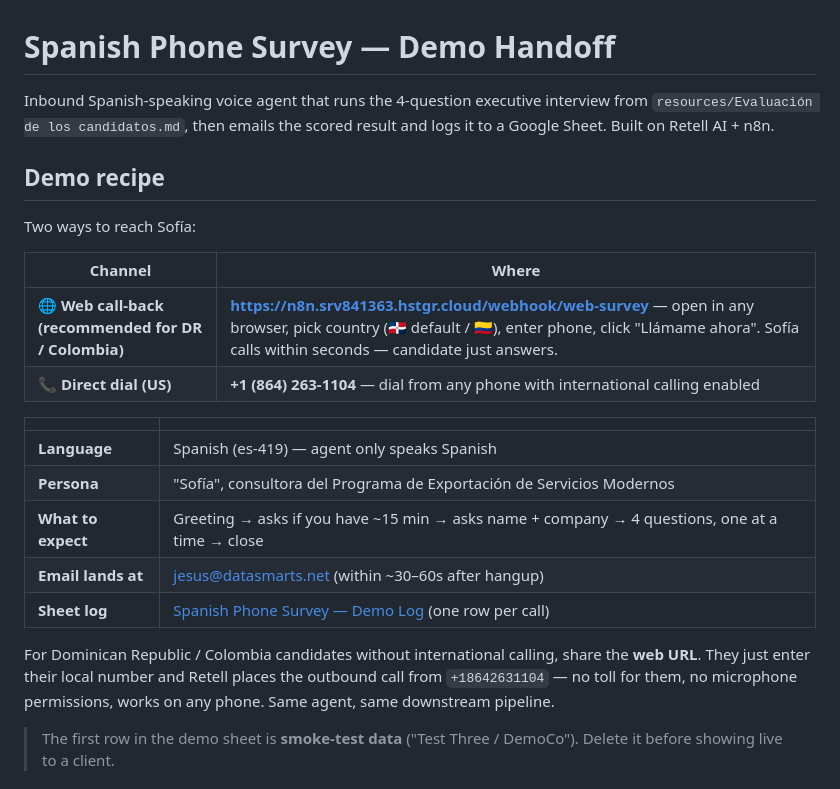
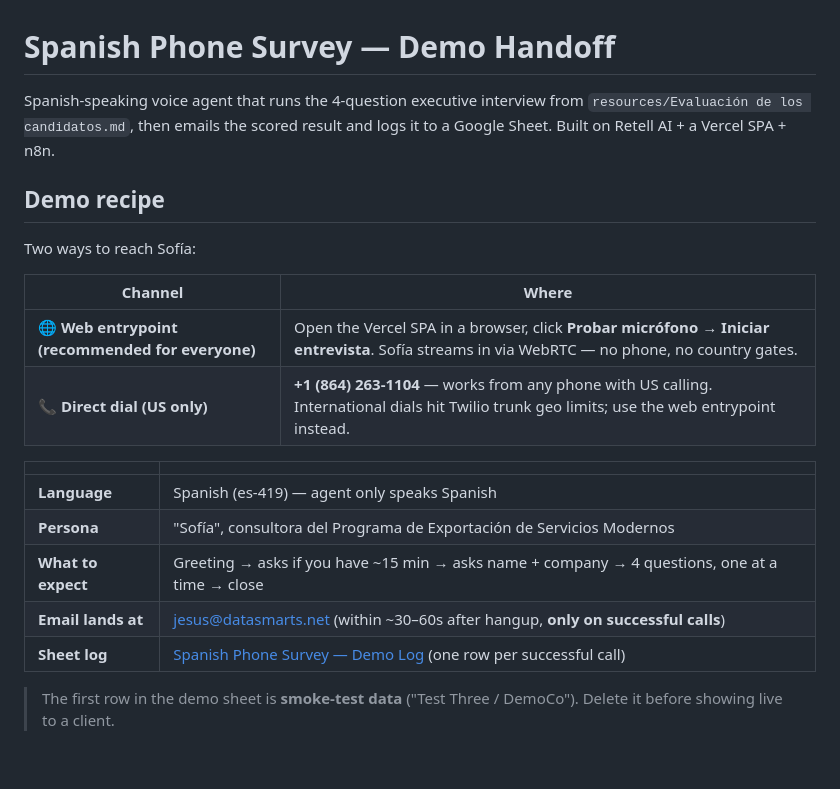
Before and after one commit to jesus-a-martinez-v/spanish-phone-survey, a Markdown page: README.md, the part around one of its changes. Rendered like a GitHub page; blank space fills up the shorter version.

```diff
--- a/README.md
+++ b/README.md
@@ -1,6 +1,6 @@
 # Spanish Phone Survey — Demo Handoff
 
-Inbound Spanish-speaking voice agent that runs the 4-question executive interview from `resources/Evaluación de los candidatos.md`, then emails the scored result and logs it to a Google Sheet. Built on Retell AI + n8n.
+Spanish-speaking voice agent that runs the 4-question executive interview from `resources/Evaluación de los candidatos.md`, then emails the scored result and logs it to a Google Sheet. Built on Retell AI + a Vercel SPA + n8n.
 
 ## Demo recipe
 
@@ -8,18 +8,16 @@ Two ways to reach Sofía:
 
 | Channel | Where |
 | --- | --- |
-| **🌐 Web call-back (recommended for DR / Colombia)** | **https://n8n.srv841363.hstgr.cloud/webhook/web-survey** — open in any browser, pick country (🇩🇴 default / 🇨🇴), enter phone, click "Llámame ahora". Sofía calls within seconds — candidate just answers. |
-| **📞 Direct dial (US)** | **+1 (864) 263-1104** — dial from any phone with international calling enabled |
+| **🌐 Web entrypoint (recommended for everyone)** | Open the Vercel SPA in a browser, click **Probar micrófono** → **Iniciar entrevista**. Sofía streams in via WebRTC — no phone, no country gates. |
+| **📞 Direct dial (US only)** | **+1 (864) 263-1104** — works from any phone with US calling. International dials hit Twilio trunk geo limits; use the web entrypoint instead. |
 
 | | |
 | --- | --- |
 | **Language** | Spanish (es-419) — agent only speaks Spanish |
 | **Persona** | "Sofía", consultora del Programa de Exportación de Servicios Modernos |
 | **What to expect** | Greeting → asks if you have ~15 min → asks name + company → 4 questions, one at a time → close |
-| **Email lands at** | jesus@datasmarts.net (within ~30–60s after hangup) |
-| **Sheet log** | [Spanish Phone Survey — Demo Log](https://docs.google.com/spreadsheets/d/1dZFeYwBPxReBuN0nS_yXqSrtx_9lAvwVZlthvdH19fo/edit) (one row per call) |
-
-For Dominican Republic / Colombia candidates without international calling, share the **web URL**. They just enter their local number and Retell places the outbound call from `+18642631104` — no toll for them, no microphone permissions, works on any phone. Same agent, same downstream pipeline.
+| **Email lands at** | jesus@datasmarts.net (within ~30–60s after hangup, **only on successful calls**) |
+| **Sheet log** | [Spanish Phone Survey — Demo Log](https://docs.google.com/spreadsheets/d/1dZFeYwBPxReBuN0nS_yXqSrtx_9lAvwVZlthvdH19fo/edit) (one row per successful call) |
 
 > The first row in the demo sheet is **smoke-test data** ("Test Three / DemoCo"). Delete it before showing live to a client.
 
```
Also changed, not shown: other parts of README.md (+45 -45 lines).
